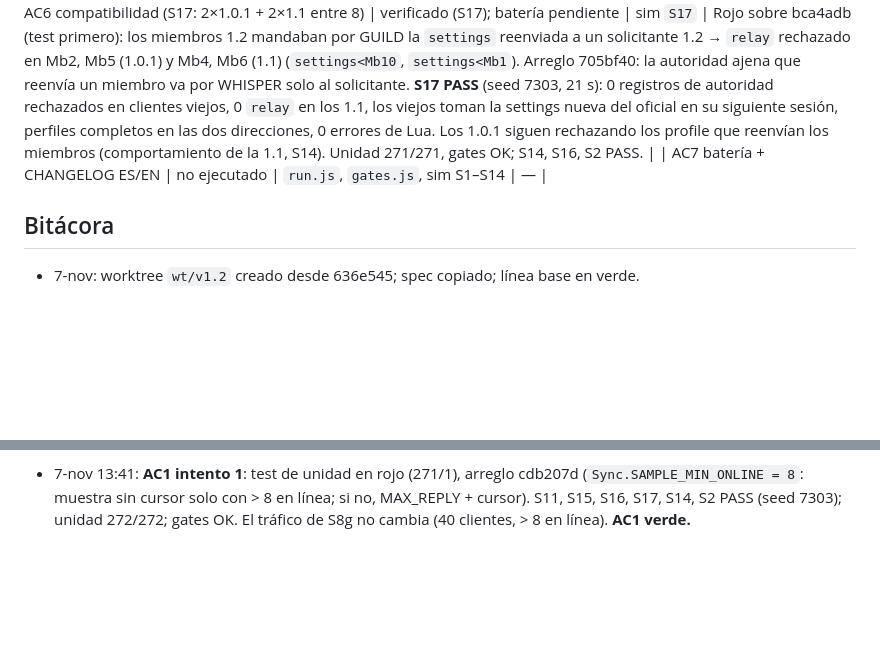
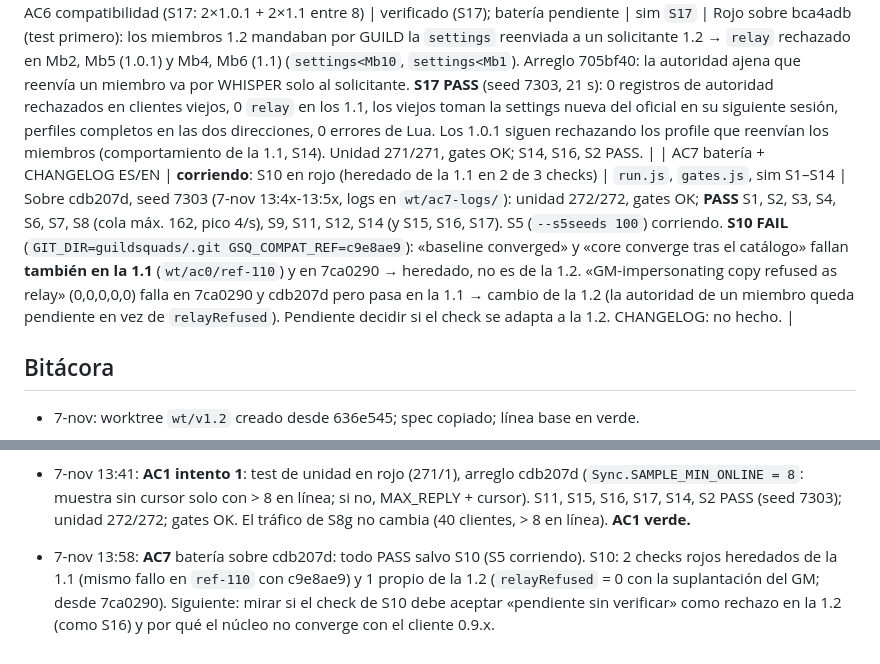
Before and after one commit to acronims/forever-guild-squads, a Markdown page: docs/PROGRESS-v1.2.md, 2 parts joined by grey strips. GitHub-like rendering; blank space fills up the shorter version.

Commit message:
docs: PROGRESS v1.2, batería AC7 sobre cdb207d (todo PASS salvo S10; 2 checks de S10 rojos ya en la 1.1)

```diff
--- a/docs/PROGRESS-v1.2.md
+++ b/docs/PROGRESS-v1.2.md
@@ -24,7 +24,7 @@ Estados: no ejecutado · corriendo · reportado hecho · verificado (gate de evi
 | AC4 envenenamiento (S16, tope 200 por reenviador) | verificado (S16 + unidad); batería pendiente | sim `S16`; unidad `p2p_spec` (2 tests v1.2) | Rojo sobre 1a25844: S16 FAIL (inundación 2000 pendientes y el legítimo expulsado; desmentido de autoridad = `shape`; diag sin reenviadores). Verde (7-nov 11:57): **S16 PASS** 40 s — 1 y 2 cómplices nunca verifican `settings` ni el squad ajeno; 5000 falsos → 200 pendientes de Mb2, el legítimo sobrevive; GM y Mb1 se conectan → falsos fuera en todos; diag `relayers=Mb2-Realm:2,Mb3-Realm:2`. Código: `X.MAX_PEND_RELAYER = 200` (`cap`), `applyRepudiate` acepta tipos de autoridad, `getStored/setStored` (settings no es tabla con clave), `enforce` compara también con `via` (`settingsOf` rellena valores por defecto y mueve el hash). Unidad 268/268. |
 | AC5 tráfico total (≤1.1 + 20 %, cola ≤500, S8 PASS) | **PARADO (3 de 3 intentos)**; S8 PASS verificado sobre a993f67 | sim `S8g`, `S8` | S8g de eda92e9 (intento 3) **sin resultado** (exit 124 a 1500 s, 7-nov 13:29); la de a993f67 tampoco (13:22). La cifra que hay es la de S8 de 1 min con `tools/tally4.js`: 1.1 = 2593 partes (D 2205 + hello 388), eda92e9 = 3658 (D 2993 + hello 665) = **+41 %** sobre la 1.1, por encima del +20 %. No es la medida del AC (S8g), así que no es un rojo verificado, pero los 3 intentos están gastados y no se hacen más arreglos de tráfico. Hipótesis: (a) `h2` más pequeño (solo cubos que cambian o hashes de 3-4 caracteres, unas −270 partes por 39 hellos); (b) precio del quórum D1 = 3 (+45 % de registros enviados, profile por miembros 2141 frente a 169). **Decide BRO**: medir en bytes/registros, subir D3 o probar (a). |
 | AC6 compatibilidad (S17: 2×1.0.1 + 2×1.1 entre 8) | verificado (S17); batería pendiente | sim `S17` | Rojo sobre bca4adb (test primero): los miembros 1.2 mandaban por GUILD la `settings` reenviada a un solicitante 1.2 → `relay` rechazado en Mb2, Mb5 (1.0.1) y Mb4, Mb6 (1.1) (`settings<Mb10`, `settings<Mb1`). Arreglo 705bf40: la autoridad ajena que reenvía un miembro va por WHISPER solo al solicitante. **S17 PASS** (seed 7303, 21 s): 0 registros de autoridad rechazados en clientes viejos, 0 `relay` en los 1.1, los viejos toman la settings nueva del oficial en su siguiente sesión, perfiles completos en las dos direcciones, 0 errores de Lua. Los 1.0.1 siguen rechazando los profile que reenvían los miembros (comportamiento de la 1.1, S14). Unidad 271/271, gates OK; S14, S16, S2 PASS. |
-| AC7 batería + CHANGELOG ES/EN | no ejecutado | `run.js`, `gates.js`, sim S1–S14 | — |
+| AC7 batería + CHANGELOG ES/EN | **corriendo**: S10 en rojo (heredado de la 1.1 en 2 de 3 checks) | `run.js`, `gates.js`, sim S1–S14 | Sobre cdb207d, seed 7303 (7-nov 13:4x-13:5x, logs en `wt/ac7-logs/`): unidad 272/272, gates OK; **PASS** S1, S2, S3, S4, S6, S7, S8 (cola máx. 162, pico 4/s), S9, S11, S12, S14 (y S15, S16, S17). S5 (`--s5seeds 100`) corriendo. **S10 FAIL** (`GIT_DIR=guildsquads/.git GSQ_COMPAT_REF=c9e8ae9`): «baseline converged» y «core converge tras el catálogo» fallan **también en la 1.1** (`wt/ac0/ref-110`) y en 7ca0290 → heredado, no es de la 1.2. «GM-impersonating copy refused as relay» (0,0,0,0,0) falla en 7ca0290 y cdb207d pero pasa en la 1.1 → cambio de la 1.2 (la autoridad de un miembro queda pendiente en vez de `relayRefused`). Pendiente decidir si el check se adapta a la 1.2. CHANGELOG: no hecho. |
 
 ## Bitácora
 - 7-nov: worktree `wt/v1.2` creado desde 636e545; spec copiado; línea base en verde.
@@ -62,3 +62,4 @@ Estados: no ejecutado · corriendo · reportado hecho · verificado (gate de evi
 - 7-nov 13:3x: S8g de 705bf40 detached con **timeout 3600 s** (`wt/tools/s8g-launch.sh 705bf40 3600`). Desvío consciente del tope de 20 min: va detached en el Mac mini, no bloquea ningún turno, y con 1500 s ninguna S8g de la 1.2 ha llegado a acabar. Da cifras para AC2/AC3 (y AC5 solo como medida, no como arreglo).
 
 - 7-nov 13:41: **AC1 intento 1**: test de unidad en rojo (271/1), arreglo cdb207d (`Sync.SAMPLE_MIN_ONLINE = 8`: muestra sin cursor solo con > 8 en línea; si no, MAX_REPLY + cursor). S11, S15, S16, S17, S14, S2 PASS (seed 7303); unidad 272/272; gates OK. El tráfico de S8g no cambia (40 clientes, > 8 en línea). **AC1 verde.**
+- 7-nov 13:58: **AC7** batería sobre cdb207d: todo PASS salvo S10 (S5 corriendo). S10: 2 checks rojos heredados de la 1.1 (mismo fallo en `ref-110` con c9e8ae9) y 1 propio de la 1.2 (`relayRefused` = 0 con la suplantación del GM; desde 7ca0290). Siguiente: mirar si el check de S10 debe aceptar «pendiente sin verificar» como rechazo en la 1.2 (como S16) y por qué el núcleo no converge con el cliente 0.9.x.
```
